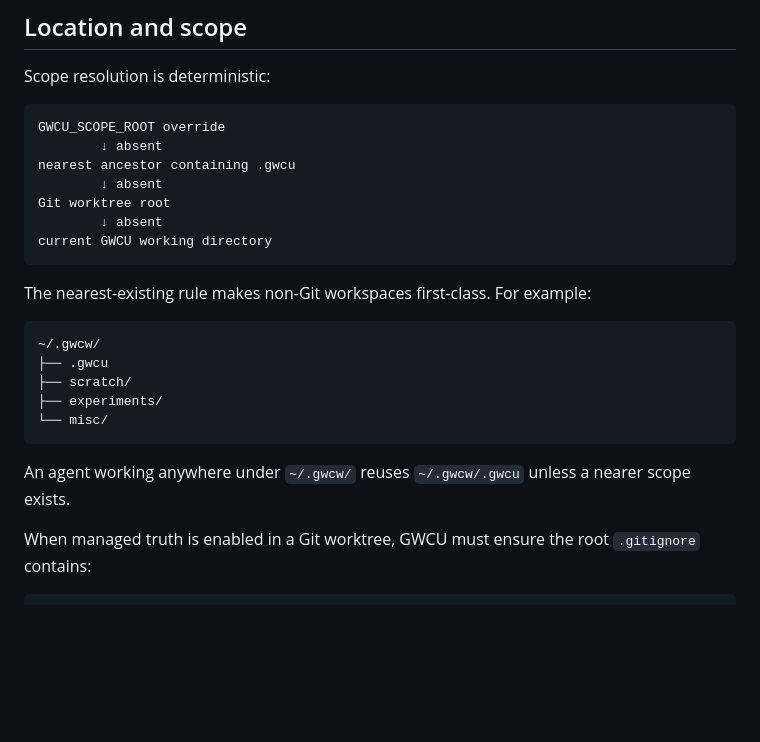
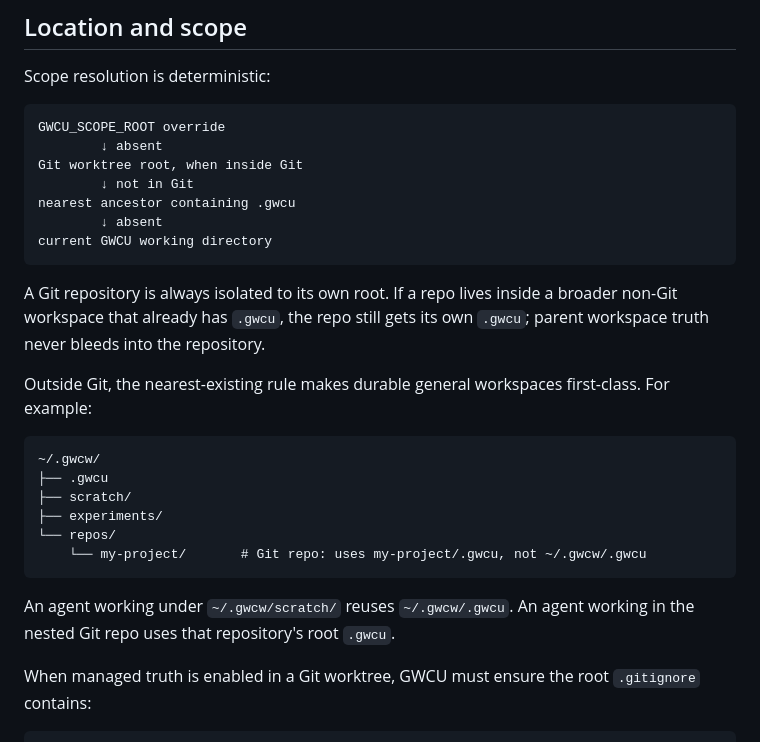
Before and after one commit to ryanraposo/gnome-wayland-computer-use, a Markdown page: GWCU.md, the part around the change. Drawn GitHub-style; blank space fills up the shorter version.

Commit message:
Specify repo-first .gwcu scope precedence

````diff
--- a/GWCU.md
+++ b/GWCU.md
@@ -14,25 +14,31 @@ Scope resolution is deterministic:
 ```text
 GWCU_SCOPE_ROOT override
         ↓ absent
+Git worktree root, when inside Git
+        ↓ not in Git
 nearest ancestor containing .gwcu
-        ↓ absent
-Git worktree root
         ↓ absent
 current GWCU working directory
 ```
 
-The nearest-existing rule makes non-Git workspaces first-class. For example:
+A Git repository is always isolated to its own root. If a repo lives inside a
+broader non-Git workspace that already has `.gwcu`, the repo still gets its own
+`.gwcu`; parent workspace truth never bleeds into the repository.
+
+Outside Git, the nearest-existing rule makes durable general workspaces
+first-class. For example:
 
 ```text
 ~/.gwcw/
 ├── .gwcu
 ├── scratch/
 ├── experiments/
-└── misc/
+└── repos/
+    └── my-project/       # Git repo: uses my-project/.gwcu, not ~/.gwcw/.gwcu
 ```
 
-An agent working anywhere under `~/.gwcw/` reuses `~/.gwcw/.gwcu` unless a
-nearer scope exists.
+An agent working under `~/.gwcw/scratch/` reuses `~/.gwcw/.gwcu`. An agent
+working in the nested Git repo uses that repository's root `.gwcu`.
 
 When managed truth is enabled in a Git worktree, GWCU must ensure the root
 `.gitignore` contains:
````
